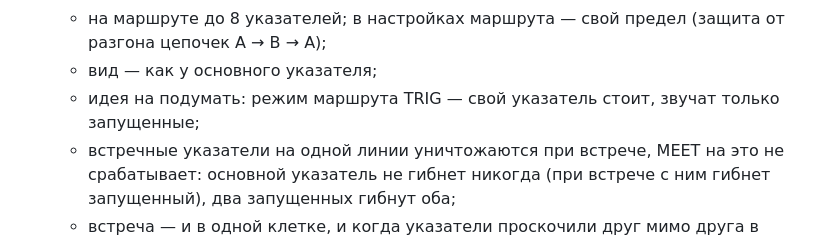
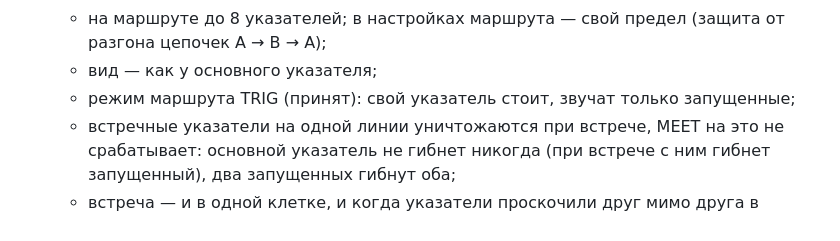
Before and after one commit to Cirocular-Vlasenko-Daniil/MAZE, a Markdown page: docs/DESIGN.md, the part around the change. GitHub-like rendering.

Commit message:
Бэклог: режим TRIG принят
Co-Authored-By: Claude Opus 5.5 <noreply@anthropic.com>

```diff
--- a/docs/DESIGN.md
+++ b/docs/DESIGN.md
@@ -108,7 +108,7 @@
   - запущенный указатель — one-shot: проходит маршрут и исчезает;
   - на маршруте до 8 указателей; в настройках маршрута — свой предел (защита от разгона цепочек A → B → A);
   - вид — как у основного указателя;
-  - идея на подумать: режим маршрута TRIG — свой указатель стоит, звучат только запущенные;
+  - режим маршрута TRIG (принят): свой указатель стоит, звучат только запущенные;
   - встречные указатели на одной линии уничтожаются при встрече, MEET на это не срабатывает:
     основной указатель не гибнет никогда (при встрече с ним гибнет запущенный), два запущенных гибнут оба;
   - встреча — и в одной клетке, и когда указатели проскочили друг мимо друга в зазоре;
```
